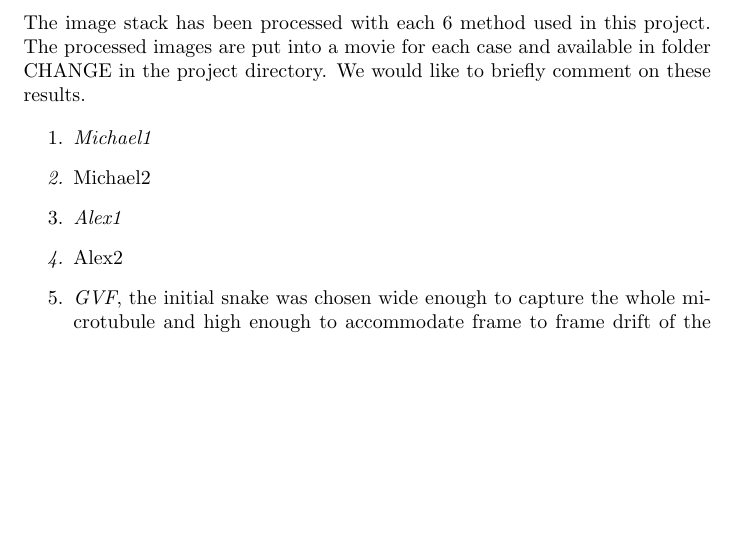
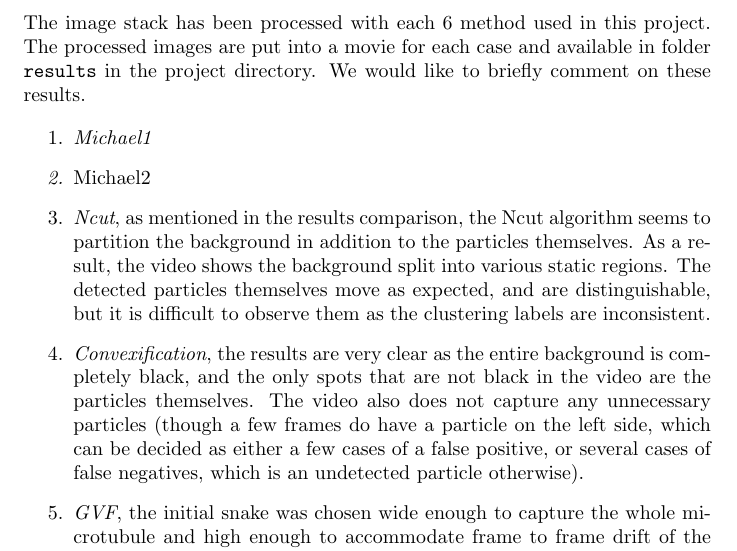
Before and after one commit to daiqizhu/18795-projects, a LaTeX document (Project 4/report/appendix_ozan.tex): part of the page, cut so that both start at the same text, the shorter picture padded with empty space. Compiled offline with pdfLaTeX.

Commit message:
Video stuff for appendix
-Alex Yoo

```diff
--- a/Project 4/report/appendix_ozan.tex
+++ b/Project 4/report/appendix_ozan.tex
@@ -8,13 +8,13 @@
 \clearpage
 \subsection*{Appendix}
 
-The image stack has been processed with each 6 method used in this project. The processed images are put into a movie for each case and available in folder CHANGE in the project directory. We would like to briefly comment on these results.
+The image stack has been processed with each 6 method used in this project. The processed images are put into a movie for each case and available in folder \texttt{results} in the project directory. We would like to briefly comment on these results.
 
 \begin{enumerate}
 \item \em Michael1
 \item \em Michael2
-\item \em Alex1
-\item \em Alex2
+\item \emph{Ncut}, as mentioned in the results comparison, the Ncut algorithm seems to partition the background in addition to the particles themselves. As a result, the video shows the background split into various static regions. The detected particles themselves move as expected, and are distinguishable, but it is difficult to observe them as the clustering labels are inconsistent.
+\item \emph{Convexification}, the results are very clear as the entire background is completely black, and the only spots that are not black in the video are the particles themselves. The video also does not capture any unnecessary particles (though a few frames do have a particle on the left side, which can be decided as either a few cases of a false positive, or several cases of false negatives, which is an undetected particle otherwise).
 
 \item \emph{GVF}, the initial snake was chosen wide enough to capture the whole microtubule and high enough to accommodate frame to frame drift of the microtubule. As the GVF works on the image gradients, the parts of the initial snake that are on empty space remains undeformed after the processing. In addition, as GVF was designed for single particle detection, the snake does not split. These 2 factors cause the final GVF snake to have large empty spaces usually in triangular shapes. In the end, the generated movie is not of high quality as it missed a good deal of temporal, spatial and morphological information.
 
```
